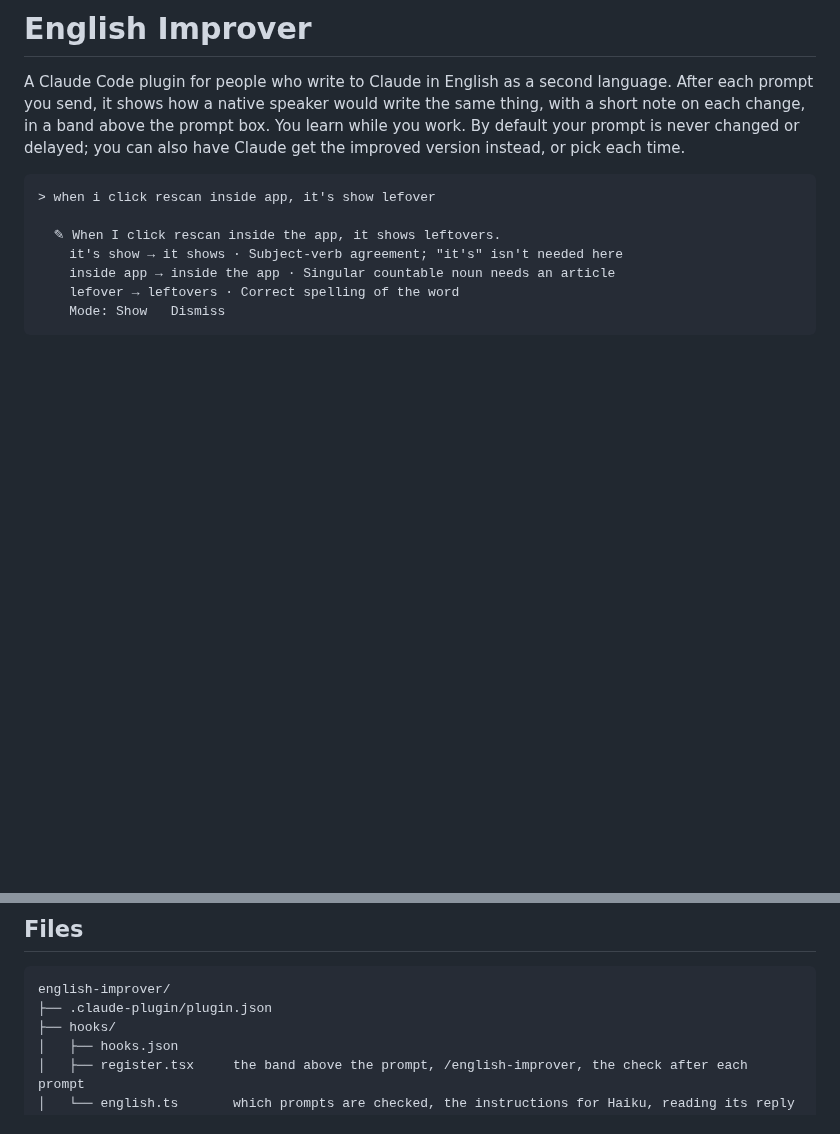
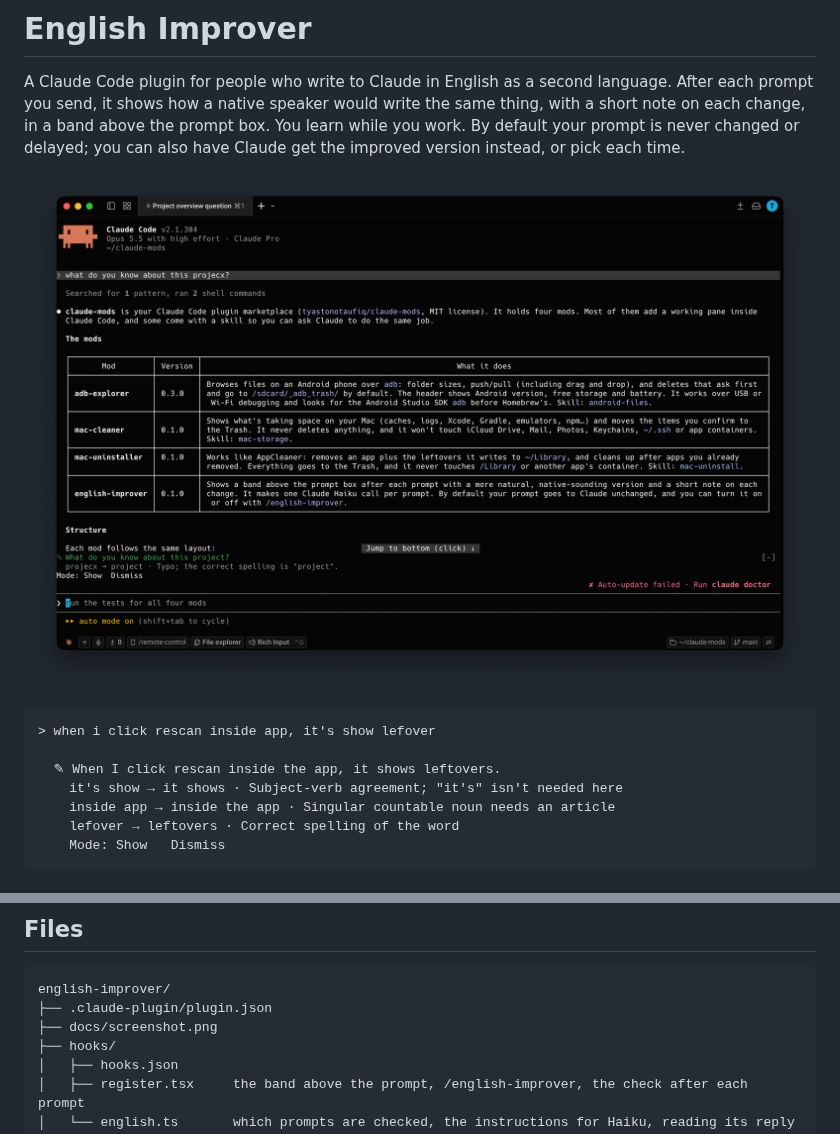
Before and after one commit to tyastonotaufiq/claude-mods, a Markdown page: english-improver/README.md, 2 parts joined by grey strips. GitHub-like rendering; pictures changed too: english-improver/docs/screenshot.png (added); blank space fills up the shorter version.

Commit message:
english-improver: add screenshot to README
Co-Authored-By: Claude Opus 5.5 <noreply@anthropic.com>

````diff
--- a/english-improver/README.md
+++ b/english-improver/README.md
@@ -1,6 +1,8 @@
 # English Improver
 
 A Claude Code plugin for people who write to Claude in English as a second language. After each prompt you send, it shows how a native speaker would write the same thing, with a short note on each change, in a band above the prompt box. You learn while you work. By default your prompt is never changed or delayed; you can also have Claude get the improved version instead, or pick each time.
+
+![The English Improver band above the Claude Code prompt box, suggesting "What do you know about this project?" for a prompt with a typo](./docs/screenshot.png)
 
 ```
 > when i click rescan inside app, it's show lefover
@@ -82,6 +84,7 @@ Your prompt's text is sent to Claude Haiku through the same Claude Code login an
 ```
 english-improver/
 ├── .claude-plugin/plugin.json
+├── docs/screenshot.png
 ├── hooks/
 │   ├── hooks.json
 │   ├── register.tsx     the band above the prompt, /english-improver, the check after each prompt
````
